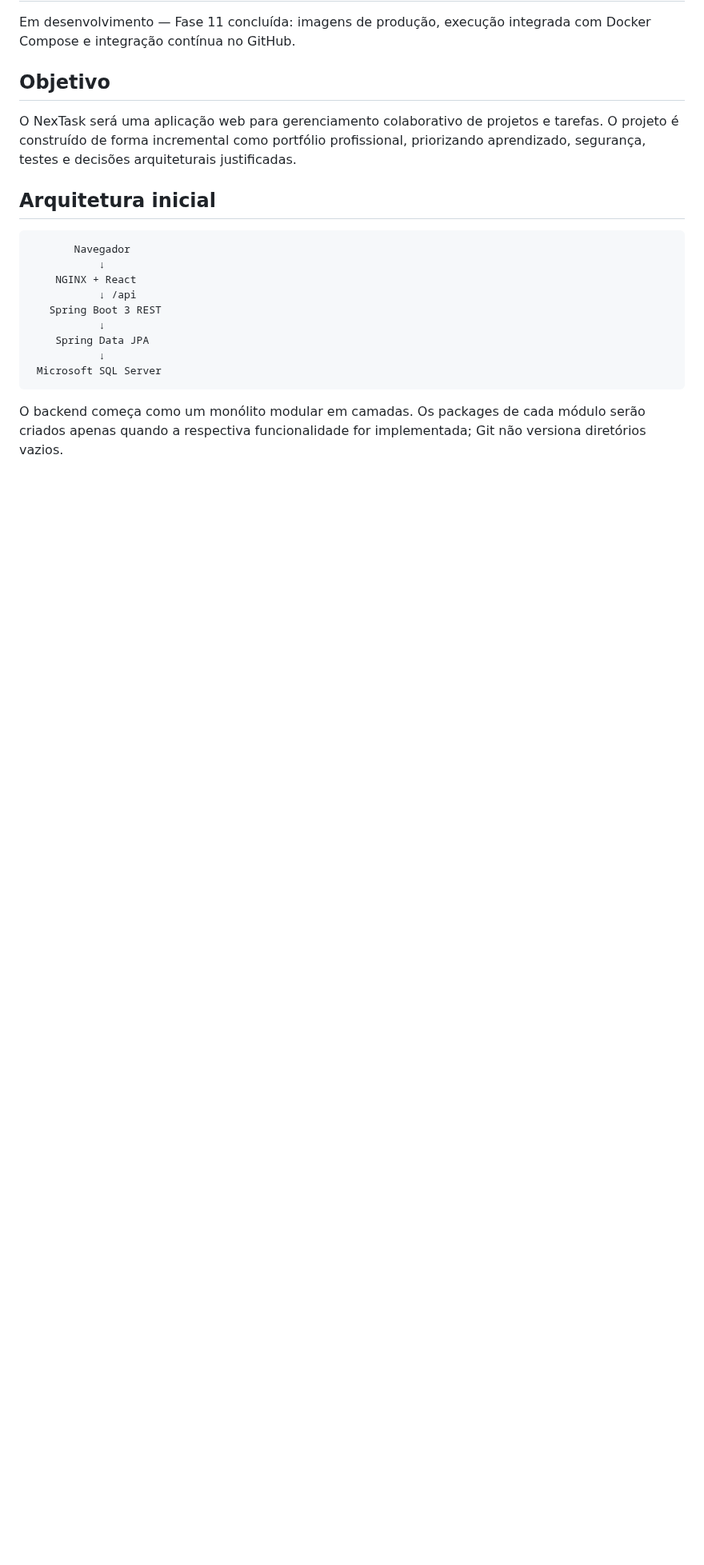
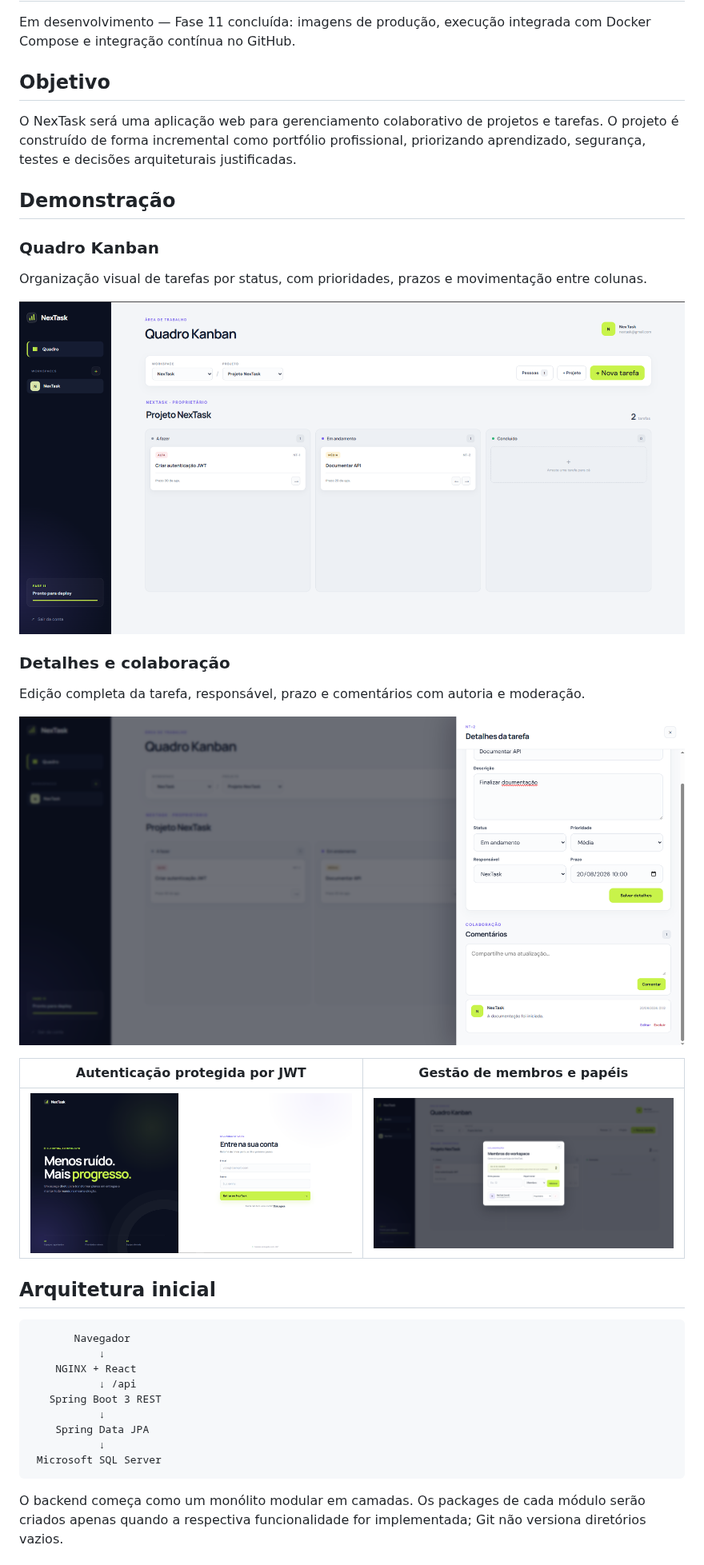
Before and after one commit to Devjotave/nextask-portfolio, a Markdown page: README.md, the part around the change. Shown at 80% size. Drawn GitHub-style; pictures changed too: docs/images/nextask-kanban.png (added), docs/images/nextask-login.png (added), docs/images/nextask-members.png (added); blank space fills up the shorter version.

Commit message:
docs: add project screenshots

```diff
--- a/README.md
+++ b/README.md
@@ -9,6 +9,24 @@ Em desenvolvimento — Fase 11 concluída: imagens de produção, execução int
 ## Objetivo
 
 O NexTask será uma aplicação web para gerenciamento colaborativo de projetos e tarefas. O projeto é construído de forma incremental como portfólio profissional, priorizando aprendizado, segurança, testes e decisões arquiteturais justificadas.
+
+## Demonstração
+
+### Quadro Kanban
+
+Organização visual de tarefas por status, com prioridades, prazos e movimentação entre colunas.
+
+[![Quadro Kanban do NexTask](docs/images/nextask-kanban.png)](docs/images/nextask-kanban.png)
+
+### Detalhes e colaboração
+
+Edição completa da tarefa, responsável, prazo e comentários com autoria e moderação.
+
+[![Painel de detalhes e comentários de uma tarefa](docs/images/nextask-task-details.png)](docs/images/nextask-task-details.png)
+
+| Autenticação protegida por JWT | Gestão de membros e papéis |
+| --- | --- |
+| [![Tela de login do NexTask](docs/images/nextask-login.png)](docs/images/nextask-login.png) | [![Gestão de membros do workspace](docs/images/nextask-members.png)](docs/images/nextask-members.png) |
 
 ## Arquitetura inicial
 
```
